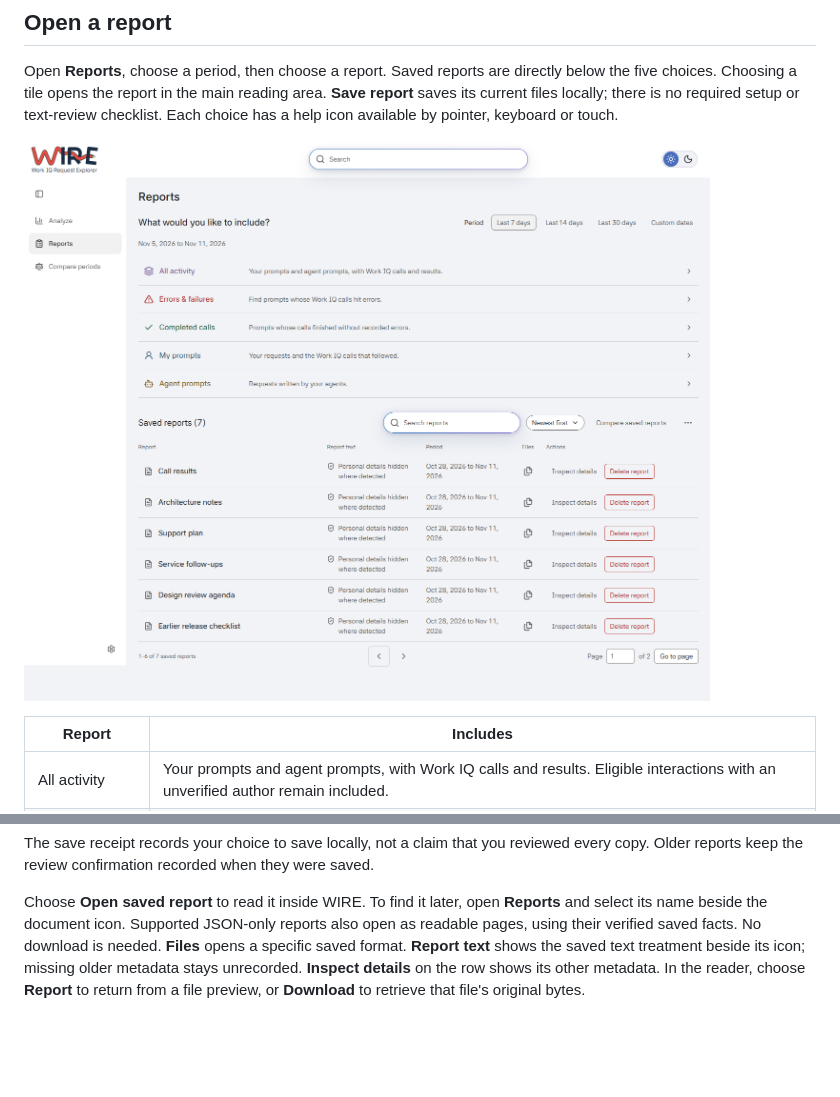
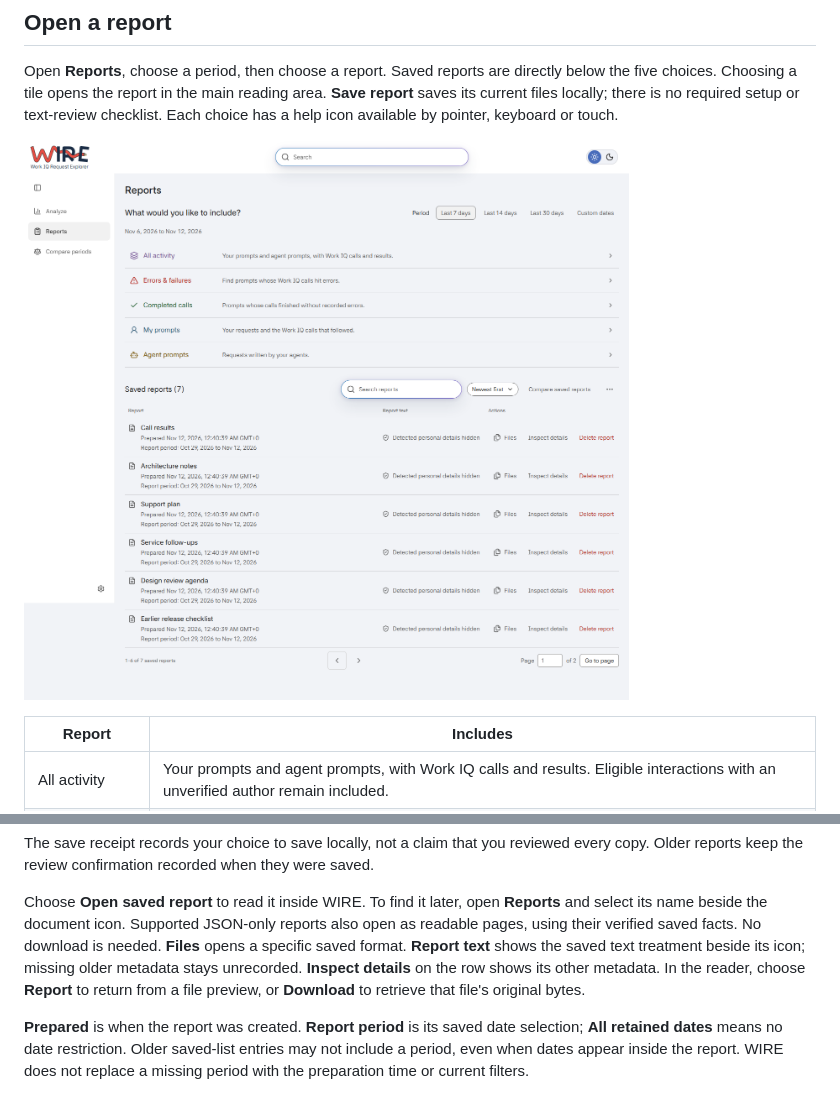
Before and after one commit to likamrat/wire, a Markdown page: docs/reporting.md, 2 parts joined by grey strips. Drawn GitHub-style; pictures changed too: docs/images/report-choices.png; blank space fills up the shorter version.

```diff
--- a/docs/reporting.md
+++ b/docs/reporting.md
@@ -183,6 +183,11 @@ treatment beside its icon; missing older metadata stays unrecorded.
 metadata. In the reader, choose **Report** to return from a file preview, or
 **Download** to retrieve that file's original bytes.
 
+**Prepared** is when the report was created. **Report period** is its saved date
+selection; **All retained dates** means no date restriction. Older saved-list
+entries may not include a period, even when dates appear inside the report.
+WIRE does not replace a missing period with the preparation time or current filters.
+
 ![A saved report opened at an interaction, with its prompt and recorded calls beneath the section navigation.](images/saved-report.png)
 
 Older unverified reports keep their warning before **View report**. Missing,
```
Also changed, not shown: docs/interaction-design.md (+10 -6 lines), docs/report-contract.md (+6 -0 lines), 9 other files.
